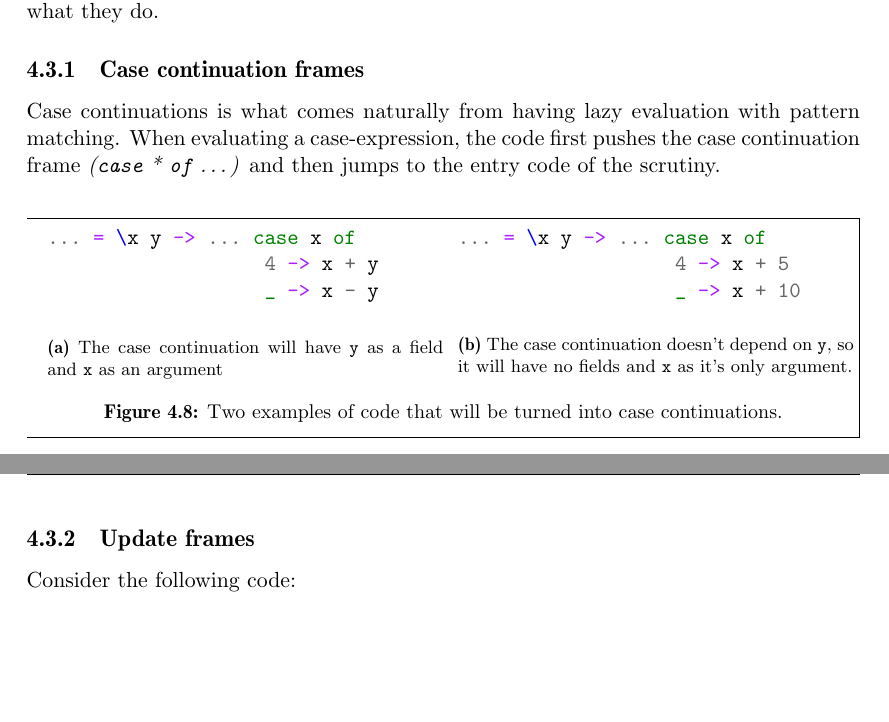
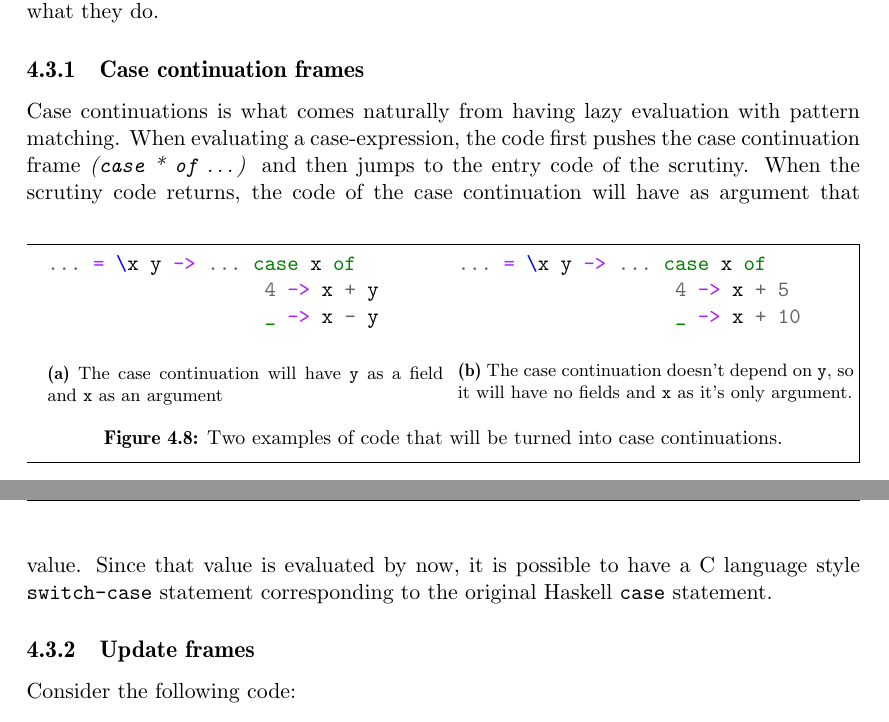
Before and after one commit to Tarrasch/exjobb, a LaTeX thesis (report/main.tex, which reads report/include/execution-stack.tex): two parts of pages 20 and 21 of 26, joined at a grey line, cut so that both start at the same text, the shorter picture padded with empty space. Compiled offline with pdfLaTeX.

Commit message:
Explain more how case continuations work

```diff
--- a/report/include/execution-stack.tex
+++ b/report/include/execution-stack.tex
@@ -254,7 +254,11 @@ section we look at stack frames, categorized by what they do.
 Case continuations is what comes naturally from having lazy evaluation
 with pattern matching. When evaluating a case-expression, the code first
 pushes the case continuation frame \emph{(\texttt{case} * \texttt{of}
-\dots)} and then jumps to the entry code of the scrutiny.
+\dots)} and then jumps to the entry code of the scrutiny. When the
+scrutiny code returns, the code of the case continuation will have
+as argument that value. Since that value is evaluated by now, it is
+possible to have a C language style \texttt{switch-case} statement
+corresponding to the original Haskell \texttt{case} statement.
 
 \subsection{Update frames}
 
```
